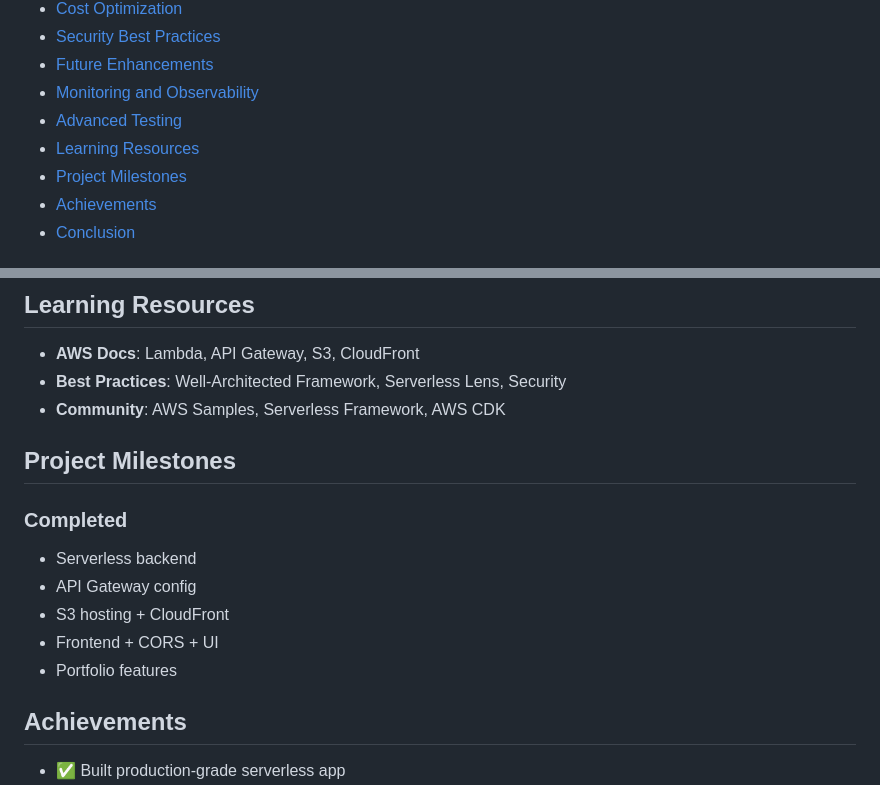
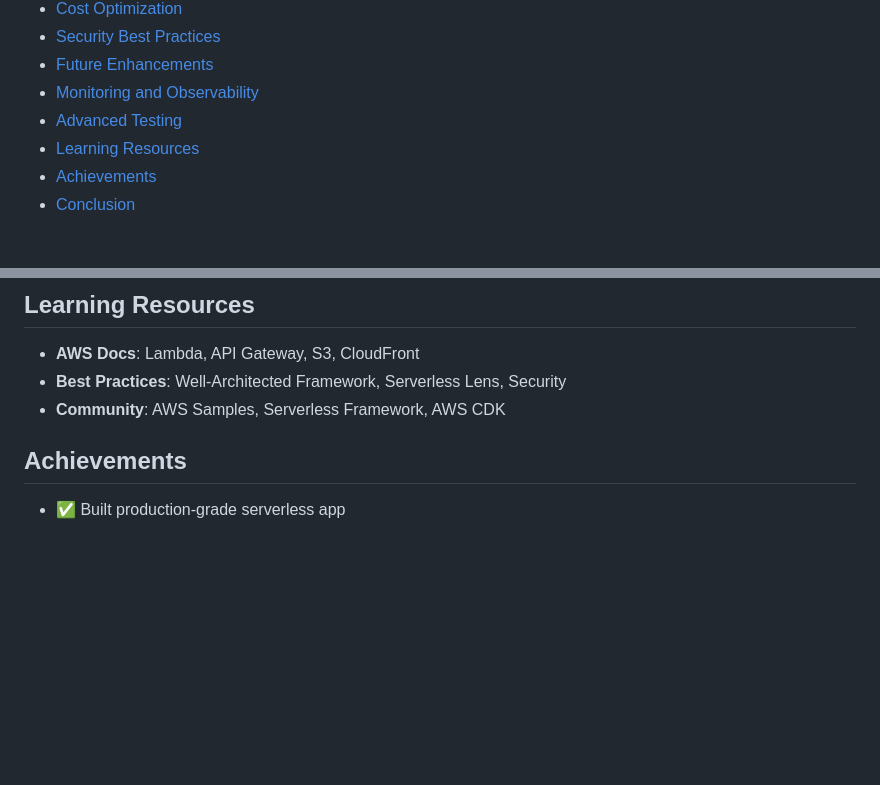
Before and after one commit to akhil27051999/AWS-3-Tier-Architecture, a Markdown page: 03-AWS-Serverless-Stock-Trading-Platform/README.md, 2 parts joined by grey strips. GitHub-like rendering; blank space fills up the shorter version.

```diff
--- a/03-AWS-Serverless-Stock-Trading-Platform/README.md
+++ b/03-AWS-Serverless-Stock-Trading-Platform/README.md
@@ -22,7 +22,6 @@ A complete serverless stock trading application built on AWS using Lambda, API G
 - [Monitoring and Observability](#monitoring-and-observability)
 - [Advanced Testing](#advanced-testing)
 - [Learning Resources](#learning-resources)
-- [Project Milestones](#project-milestones)
 - [Achievements](#achievements)
 - [Conclusion](#conclusion)
 
@@ -807,14 +806,6 @@ artillery run load-test.yml
 - **Best Practices**: Well-Architected Framework, Serverless Lens, Security
 - **Community**: AWS Samples, Serverless Framework, AWS CDK
 
-## Project Milestones
-
-### Completed
-- Serverless backend
-- API Gateway config
-- S3 hosting + CloudFront
-- Frontend + CORS + UI
-- Portfolio features
 
 ## Achievements
 
```
